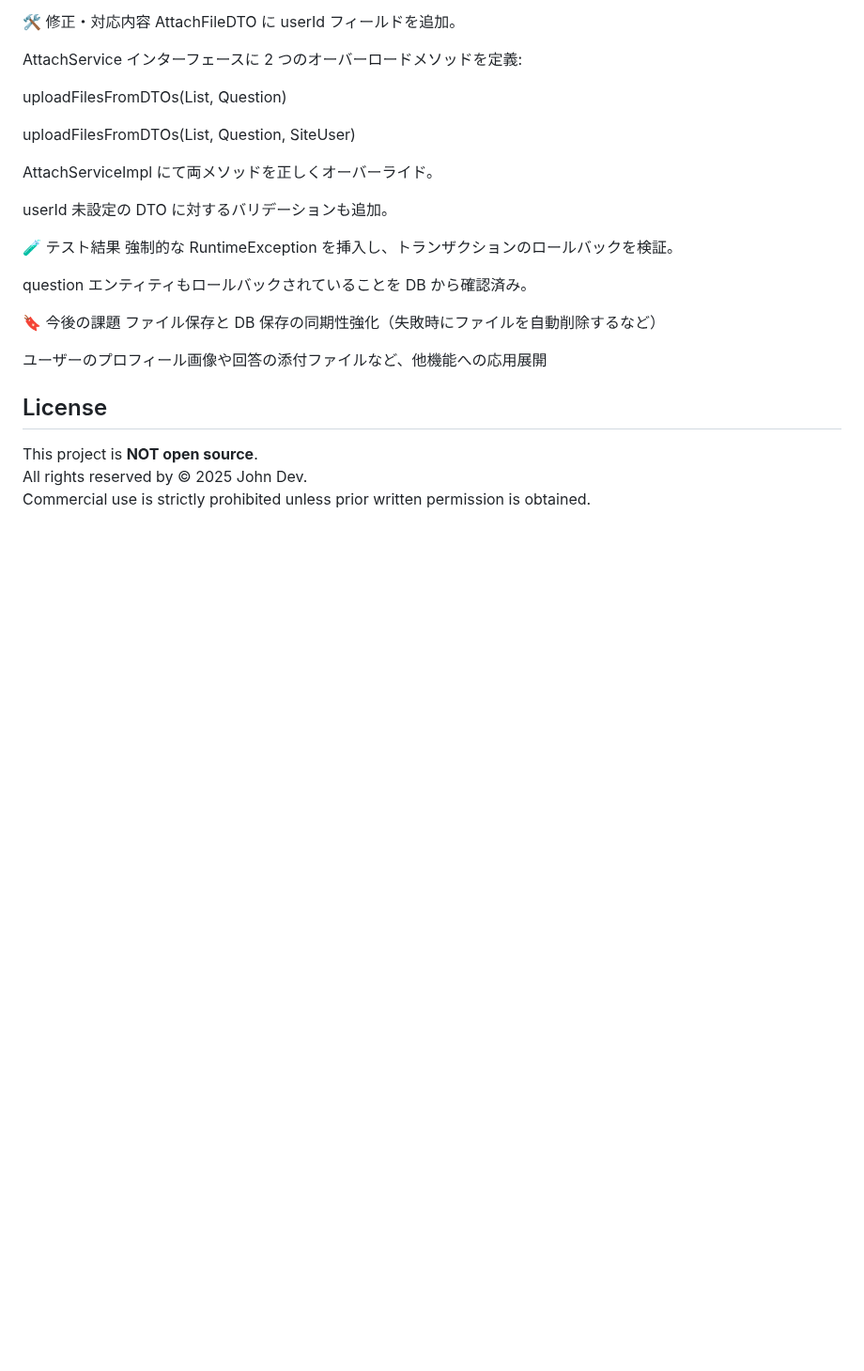
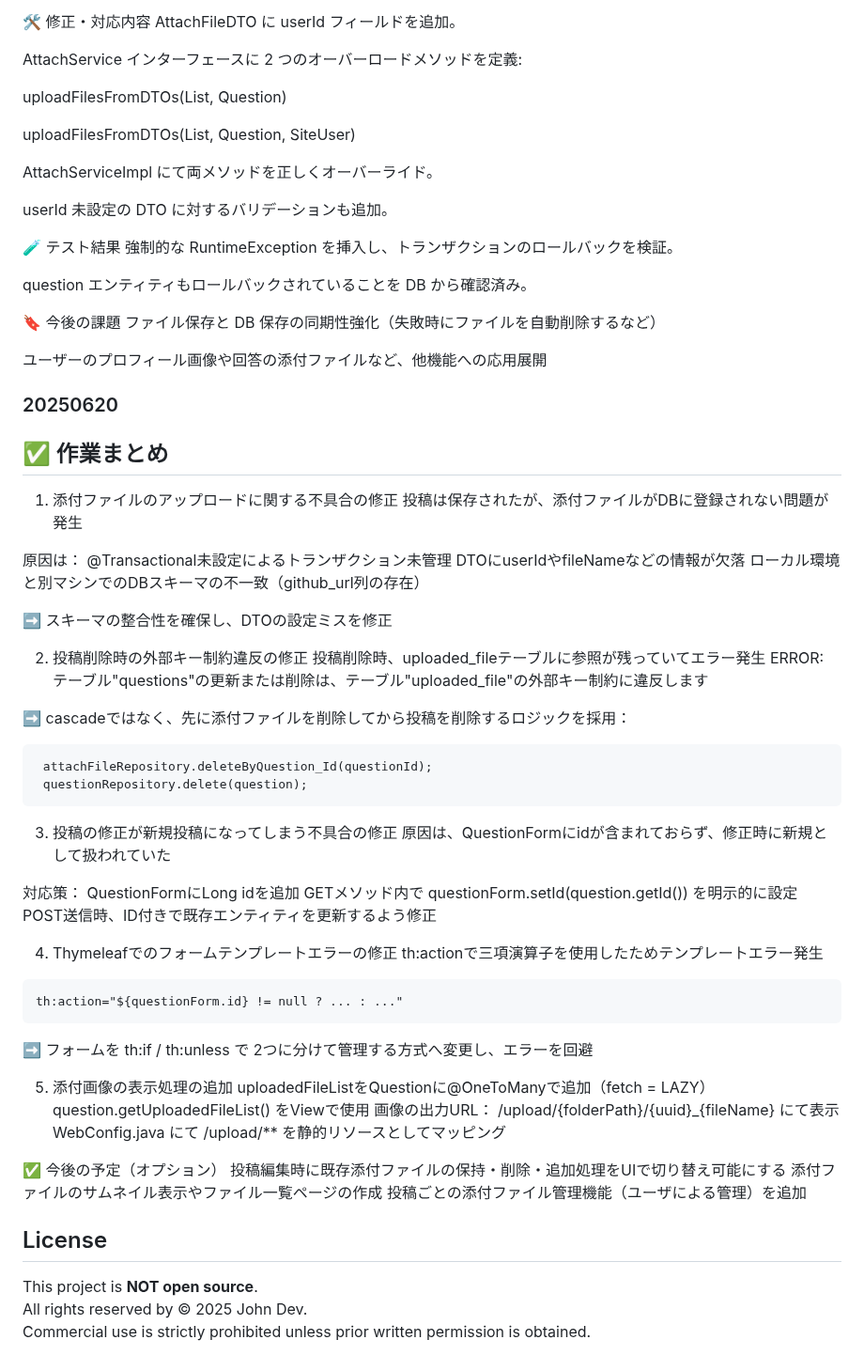
Before and after one commit to john911120/yuru-archive, a Markdown page: docs/devlog-fileupload.md, the part around the change. Shown at 94% size. Drawn GitHub-style; blank space fills up the shorter version.

Commit message:
1. 添付ファイルのアップロードに関する不具合の修正
 2. 投稿削除時の外部キー制約違反の修正
 3. 投稿の修正が新規投稿になってしまう不具合の修正
 4. Thymeleafでのフォームテンプレートエラーの修正
 5. 添付画像の表示処理の追加

````diff
--- a/docs/devlog-fileupload.md
+++ b/docs/devlog-fileupload.md
@@ -277,6 +277,55 @@ question エンティティもロールバックされていることを DB か
 ユーザーのプロフィール画像や回答の添付ファイルなど、他機能への応用展開
 
 
+### 20250620
+## ✅ 作業まとめ
+1. 添付ファイルのアップロードに関する不具合の修正
+投稿は保存されたが、添付ファイルがDBに登録されない問題が発生
+
+原因は：
+ @Transactional未設定によるトランザクション未管理
+ DTOにuserIdやfileNameなどの情報が欠落
+ ローカル環境と別マシンでのDBスキーマの不一致（github_url列の存在）
+
+➡ スキーマの整合性を確保し、DTOの設定ミスを修正
+
+2. 投稿削除時の外部キー制約違反の修正
+投稿削除時、uploaded_fileテーブルに参照が残っていてエラー発生
+ERROR: テーブル"questions"の更新または削除は、テーブル"uploaded_file"の外部キー制約に違反します
+
+➡ cascadeではなく、先に添付ファイルを削除してから投稿を削除するロジックを採用：
+
+```
+ attachFileRepository.deleteByQuestion_Id(questionId);
+ questionRepository.delete(question);
+```
+3. 投稿の修正が新規投稿になってしまう不具合の修正
+原因は、QuestionFormにidが含まれておらず、修正時に新規として扱われていた
+
+対応策：
+ QuestionFormにLong idを追加
+ GETメソッド内で questionForm.setId(question.getId()) を明示的に設定
+ POST送信時、ID付きで既存エンティティを更新するよう修正
+
+4. Thymeleafでのフォームテンプレートエラーの修正
+th:actionで三項演算子を使用したためテンプレートエラー発生
+
+```
+th:action="${questionForm.id} != null ? ... : ..."
+```
+➡ フォームを th:if / th:unless で 2つに分けて管理する方式へ変更し、エラーを回避
+
+5. 添付画像の表示処理の追加
+ uploadedFileListをQuestionに@OneToManyで追加（fetch = LAZY）
+ question.getUploadedFileList() をViewで使用
+ 画像の出力URL： /upload/{folderPath}/{uuid}_{fileName} にて表示
+ WebConfig.java にて /upload/** を静的リソースとしてマッピング
+
+✅ 今後の予定（オプション）
+ 投稿編集時に既存添付ファイルの保持・削除・追加処理をUIで切り替え可能にする
+ 添付ファイルのサムネイル表示やファイル一覧ページの作成
+ 投稿ごとの添付ファイル管理機能（ユーザによる管理）を追加
+
 ## License
 
 This project is **NOT open source**.
````
